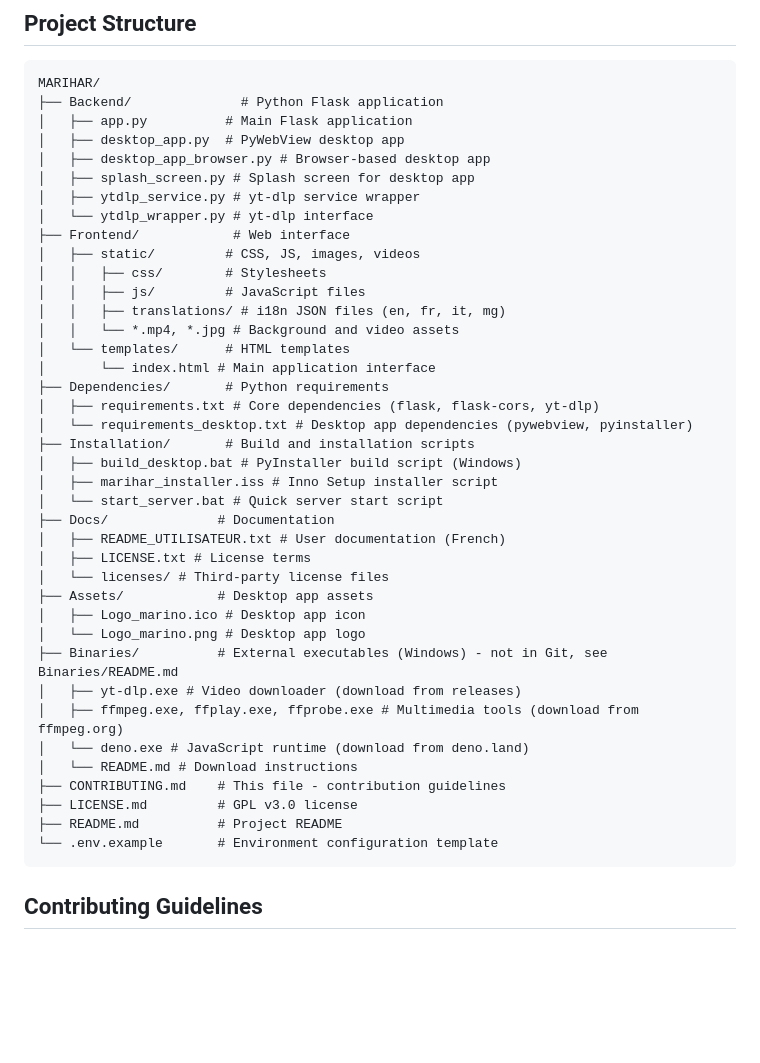
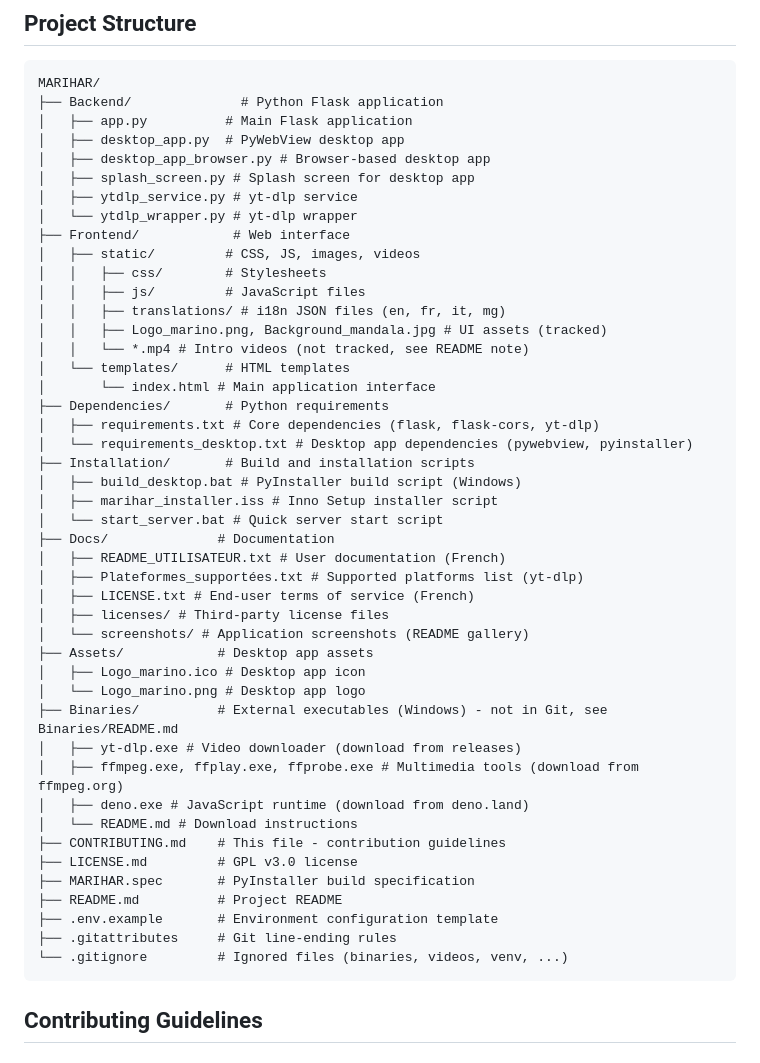
Before and after one commit to MariharRM/MARIHAR, a Markdown page: CONTRIBUTING.md, the part around the change. Drawn GitHub-style; blank space fills up the shorter version.

````diff
--- a/CONTRIBUTING.md
+++ b/CONTRIBUTING.md
@@ -105,14 +105,15 @@ MARIHAR/
 │   ├── desktop_app.py  # PyWebView desktop app
 │   ├── desktop_app_browser.py # Browser-based desktop app
 │   ├── splash_screen.py # Splash screen for desktop app
-│   ├── ytdlp_service.py # yt-dlp service wrapper
-│   └── ytdlp_wrapper.py # yt-dlp interface
+│   ├── ytdlp_service.py # yt-dlp service
+│   └── ytdlp_wrapper.py # yt-dlp wrapper
 ├── Frontend/            # Web interface
 │   ├── static/         # CSS, JS, images, videos
 │   │   ├── css/        # Stylesheets
 │   │   ├── js/         # JavaScript files
 │   │   ├── translations/ # i18n JSON files (en, fr, it, mg)
-│   │   └── *.mp4, *.jpg # Background and video assets
+│   │   ├── Logo_marino.png, Background_mandala.jpg # UI assets (tracked)
+│   │   └── *.mp4 # Intro videos (not tracked, see README note)
 │   └── templates/      # HTML templates
 │       └── index.html # Main application interface
 ├── Dependencies/       # Python requirements
@@ -124,20 +125,25 @@ MARIHAR/
 │   └── start_server.bat # Quick server start script
 ├── Docs/              # Documentation
 │   ├── README_UTILISATEUR.txt # User documentation (French)
-│   ├── LICENSE.txt # License terms
-│   └── licenses/ # Third-party license files
+│   ├── Plateformes_supportées.txt # Supported platforms list (yt-dlp)
+│   ├── LICENSE.txt # End-user terms of service (French)
+│   ├── licenses/ # Third-party license files
+│   └── screenshots/ # Application screenshots (README gallery)
 ├── Assets/            # Desktop app assets
 │   ├── Logo_marino.ico # Desktop app icon
 │   └── Logo_marino.png # Desktop app logo
 ├── Binaries/          # External executables (Windows) - not in Git, see Binaries/README.md
 │   ├── yt-dlp.exe # Video downloader (download from releases)
 │   ├── ffmpeg.exe, ffplay.exe, ffprobe.exe # Multimedia tools (download from ffmpeg.org)
-│   └── deno.exe # JavaScript runtime (download from deno.land)
+│   ├── deno.exe # JavaScript runtime (download from deno.land)
 │   └── README.md # Download instructions
 ├── CONTRIBUTING.md    # This file - contribution guidelines
 ├── LICENSE.md         # GPL v3.0 license
+├── MARIHAR.spec       # PyInstaller build specification
 ├── README.md          # Project README
-└── .env.example       # Environment configuration template
+├── .env.example       # Environment configuration template
+├── .gitattributes     # Git line-ending rules
+└── .gitignore         # Ignored files (binaries, videos, venv, ...)
 ```
 
 ## Contributing Guidelines
````
Also changed, not shown: README.md (+9 -3 lines).
